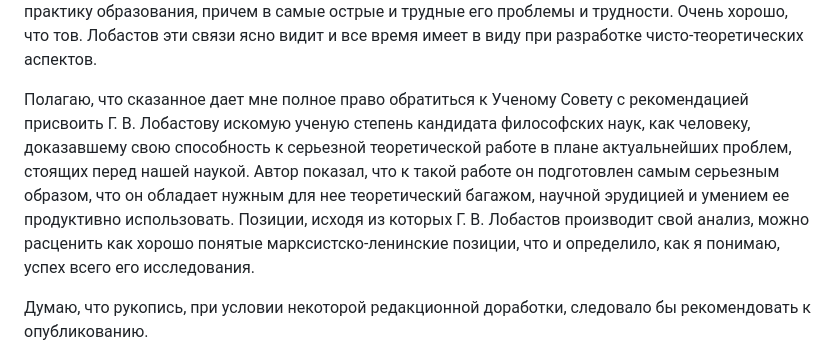
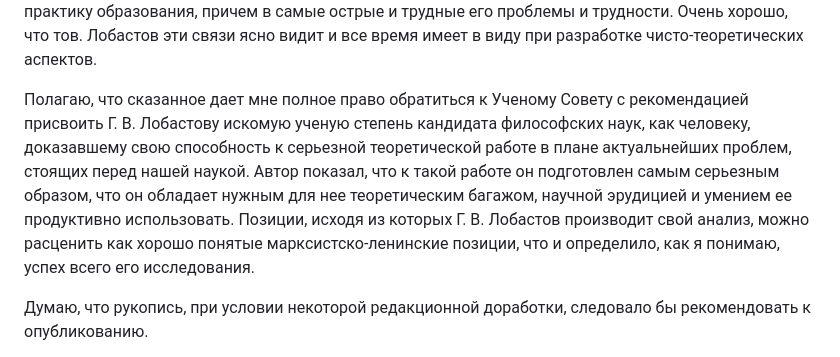
Before and after one commit to comtextspace/dk, a Markdown page: content/другое/ильенков-отзыв-на-кандидатскую-диссертацию-лобастова.md, the part around one of its changes. GitHub-like rendering.

```diff
--- a/content/другое/ильенков-отзыв-на-кандидатскую-диссертацию-лобастова.md
+++ b/content/другое/ильенков-отзыв-на-кандидатскую-диссертацию-лобастова.md
@@ -30,7 +30,7 @@ author:
 
 Содержательным и четким мне представляется также и анализ отношения между репродуктивным и творческим моментами в деятельности мышления, развернутый в 4-й главе, связанный с вопросом о путях воспитания интеллекта человека, как способности развивать далее усвоенное знание, а не просто повторять то, что сказано или написано другими людьми. Тут философия имеет прямой выход в практику образования, причем в самые острые и трудные его проблемы и трудности. Очень хорошо, что тов. Лобастов эти связи ясно видит и все время имеет в виду при разработке чисто-теоретических аспектов.
 
-Полагаю, что сказанное дает мне полное право обратиться к Ученому Совету с рекомендацией присвоить Г. В. Лобастову искомую ученую степень кандидата философских наук, как человеку, доказавшему свою способность к серьезной теоретической работе в плане актуальнейших проблем, стоящих перед нашей наукой. Автор показал, что к такой работе он подготовлен самым серьезным образом, что он обладает нужным для нее теоретический багажом, научной эрудицией и умением ее продуктивно использовать. Позиции, исходя из которых Г. В. Лобастов производит свой анализ, можно расценить как хорошо понятые марксистско-ленинские позиции, что и определило, как я понимаю, успех всего его исследования.
+Полагаю, что сказанное дает мне полное право обратиться к Ученому Совету с рекомендацией присвоить Г. В. Лобастову искомую ученую степень кандидата философских наук, как человеку, доказавшему свою способность к серьезной теоретической работе в плане актуальнейших проблем, стоящих перед нашей наукой. Автор показал, что к такой работе он подготовлен самым серьезным образом, что он обладает нужным для нее теоретическим багажом, научной эрудицией и умением ее продуктивно использовать. Позиции, исходя из которых Г. В. Лобастов производит свой анализ, можно расценить как хорошо понятые марксистско-ленинские позиции, что и определило, как я понимаю, успех всего его исследования.
 
 Думаю, что рукопись, при условии некоторой редакционной доработки, следовало бы рекомендовать к опубликованию.
 
```
Also changed, not shown: other parts of content/другое/ильенков-отзыв-на-кандидатскую-диссертацию-лобастова.md (+1 -1 lines).
